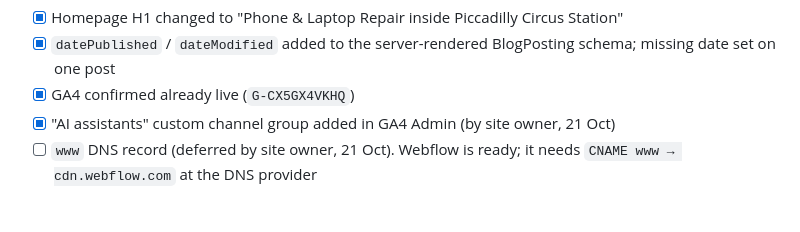
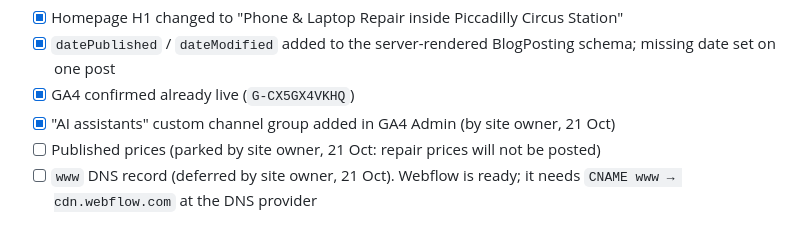
Before and after one commit to AISLABZ/best-tech-seo-audit, a Markdown page: README.md, the part around the change. Rendered like a GitHub page.

```diff
--- a/README.md
+++ b/README.md
@@ -68,6 +68,7 @@ Fixed in Webflow (21 Oct 2026), live and verified:
 - [x] `datePublished` / `dateModified` added to the server-rendered BlogPosting schema; missing date set on one post
 - [x] GA4 confirmed already live (`G-CX5GX4VKHQ`)
 - [x] "AI assistants" custom channel group added in GA4 Admin (by site owner, 21 Oct)
+- [ ] Published prices (parked by site owner, 21 Oct: repair prices will not be posted)
 - [ ] `www` DNS record (deferred by site owner, 21 Oct). Webflow is ready; it needs `CNAME www → cdn.webflow.com` at the DNS provider
 
 ## Method
```
Also changed, not shown: faq-drafts.md (added, +106 -0 lines).
